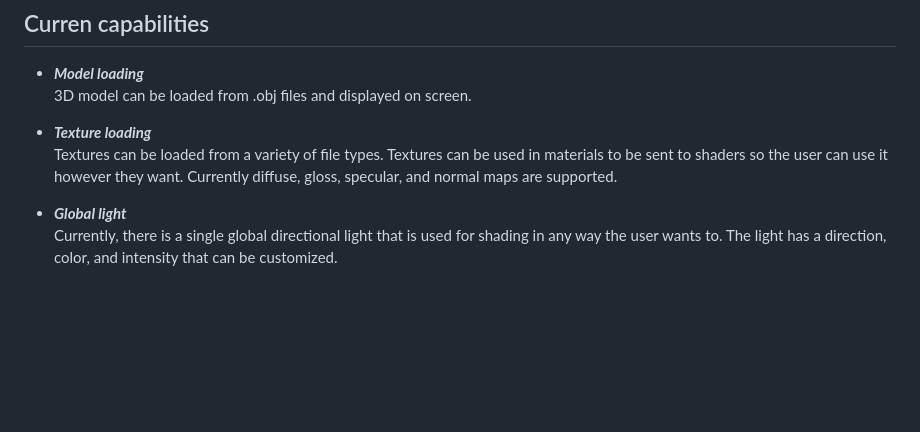
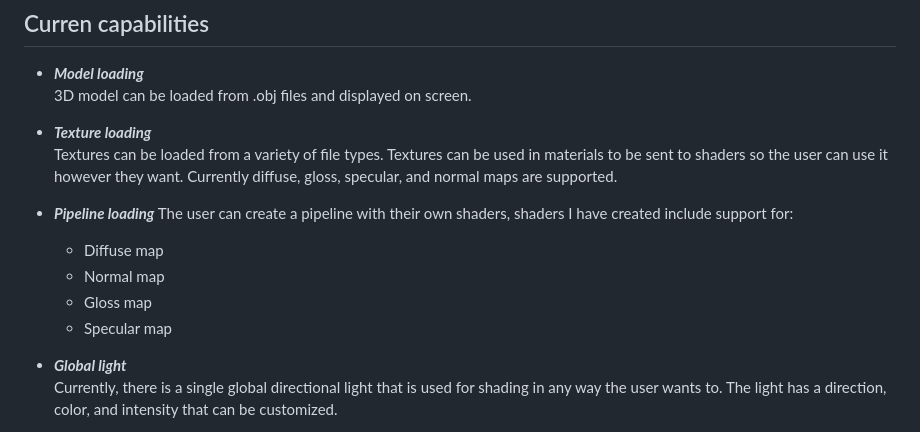
Before and after one commit to DaanDemaecker/DaanDemaecker.github.io, a Markdown page: Projects/VulkanRenderer.md, the part around one of its changes. Rendered like a GitHub page; blank space fills up the shorter version.

```diff
--- a/Projects/VulkanRenderer.md
+++ b/Projects/VulkanRenderer.md
@@ -18,6 +20,13 @@ I wanted to create a renderer completely by myself (with the help of tutorials b
 
 - ***Texture loading***
 Textures can be loaded from a variety of file types. Textures can be used in materials to be sent to shaders so the user can use it however they want. Currently diffuse, gloss, specular, and normal maps are supported.
+
+- ***Pipeline loading***
+  The user can create a pipeline with their own shaders, shaders I have created include support for:
+    - Diffuse map
+    - Normal map
+    - Gloss map
+    - Specular map
 
 - ***Global light***
 Currently, there is a single global directional light that is used for shading in any way the user wants to. The light has a direction, color, and intensity that can be customized.
```
Also changed, not shown: other parts of Projects/VulkanRenderer.md (+5 -3 lines).
